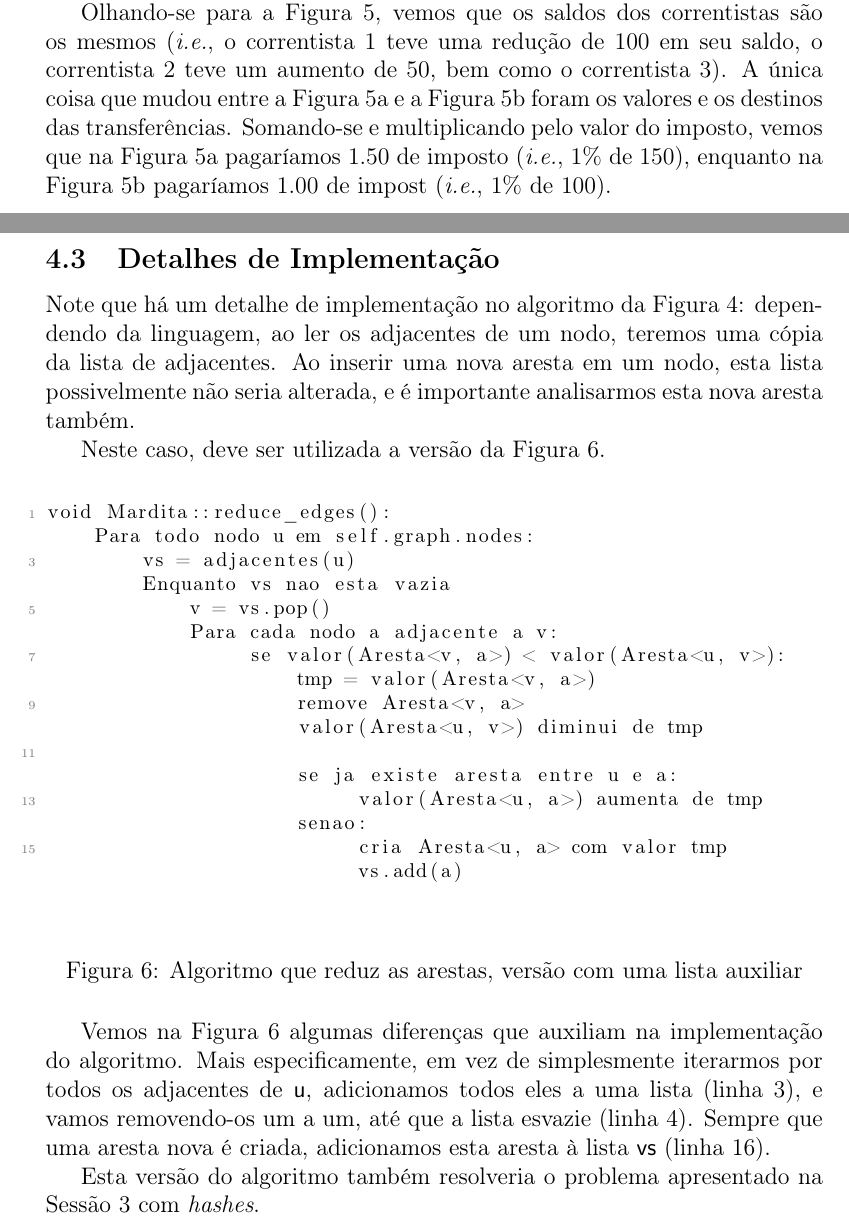
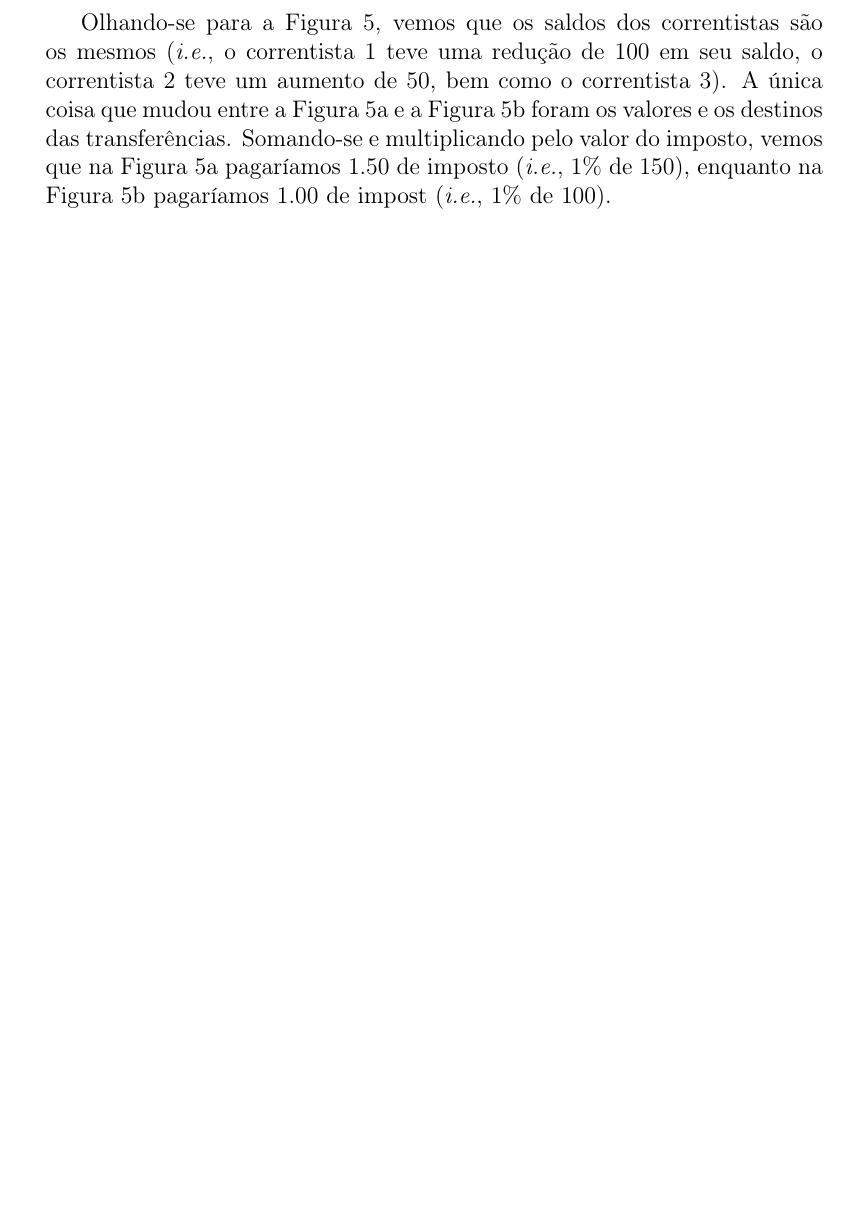
Before and after one commit to pedrovanzella/grafo-cpmf, a LaTeX document (docs/relatorio.tex): two parts of pages 7 and 8 of 10 before the commit and part of page 8 of 9 after it, the two joined at a grey line, cut so that both start at the same text, the shorter picture padded with empty space. Compiled offline with pdfLaTeX.

Commit message:
Outra figura

```diff
--- a/docs/relatorio.tex
+++ b/docs/relatorio.tex
@@ -443,51 +465,6 @@ valor do imposto, vemos que na Figura~\ref{fig:reduce:abc:entrada} pagaríamos
 $1.50$ de imposto (\textit{i.e.}, $1\%$ de $150$), enquanto na
 Figura~\ref{fig:reduce:abc:saida} pagaríamos $1.00$ de impost (\textit{i.e.},
 $1\%$ de $100$).
-
-
-\subsection{Detalhes de Implementação}
-
-Note que há um detalhe de implementação no algoritmo da
-Figura~\ref{fig:algoritmo:reduce_edges}: dependendo da linguagem, ao ler os
-adjacentes de um nodo, teremos uma cópia da lista de adjacentes. Ao inserir uma
-nova aresta em um nodo, esta lista possivelmente não seria alterada, e é
-importante analisarmos esta nova aresta também.
-
-Neste caso, deve ser utilizada a versão da Figura~\ref{fig:algoritmo:reduce_edges:push_pop}.
-
-\begin{figure}[htb!]
-  \centering
-\begin{lstlisting}
-void Mardita::reduce_edges():
-    Para todo nodo u em self.graph.nodes:
-        vs = adjacentes(u)
-        Enquanto vs nao esta vazia
-            v = vs.pop()
-            Para cada nodo a adjacente a v:
-                 se valor(Aresta<v, a>) < valor(Aresta<u, v>):
-                     tmp = valor(Aresta<v, a>)
-                     remove Aresta<v, a>
-                     valor(Aresta<u, v>) diminui de tmp
-
-                     se ja existe aresta entre u e a:
-                          valor(Aresta<u, a>) aumenta de tmp
-                     senao:
-                          cria Aresta<u, a> com valor tmp
-                          vs.add(a)
-\end{lstlisting}
-  \caption{Algoritmo que reduz as arestas, versão com uma lista auxiliar}
-\label{fig:algoritmo:reduce_edges:push_pop}
-\end{figure}
-
-Vemos na Figura~\ref{fig:algoritmo:reduce_edges:push_pop} algumas diferenças que
-auxiliam na implementação do algoritmo. Mais especificamente, em vez de
-simplesmente iterarmos por todos os adjacentes de \textsf{u}, adicionamos todos
-eles a uma lista (linha 3), e vamos removendo-os um a um, até que a lista
-esvazie (linha 4). Sempre que uma aresta nova é criada, adicionamos esta aresta
-à lista \textsf{vs} (linha 16).
-
-Esta versão do algoritmo também resolveria o problema apresentado na
-Sessão~\ref{sec:estrutura} com \textit{hashes}.
 
 \section{Resultados}\label{sec:resultados}
 
```
Also changed, not shown: docs/relatorio-dot2tex-fig5.tex (added, +14 -0 lines), docs/relatorio-dot2tex-fig6.tex (added, +14 -0 lines), docs/relatorio.pdf, docs/relatorio.tex (22 more changed lines), 5 other files.
